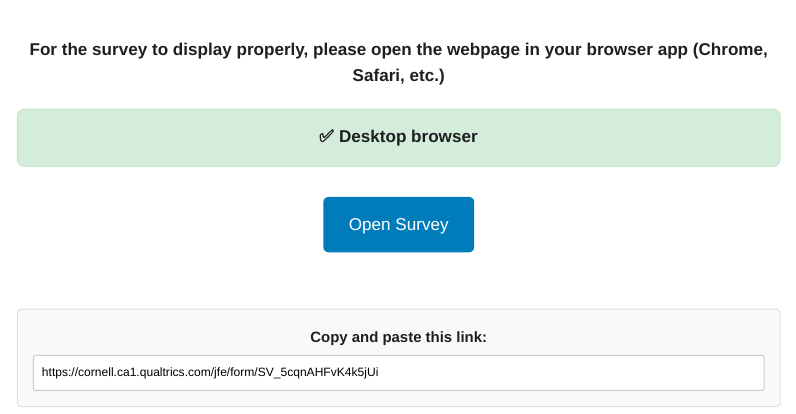
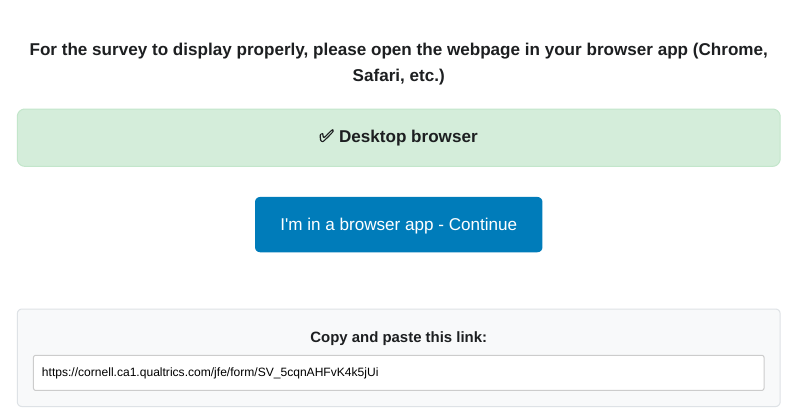
Before and after one commit to MorphoNativePlants/redirect, a Quarto document (index.qmd): the page in a window 1100 px wide, from its top. The pictures show the output file index.html that the author committed with the source, opened offline; Quarto's library style sheets are replaced by a plain one without menus.

Commit message:
changed button text

```diff
--- a/index.qmd
+++ b/index.qmd
@@ -31,7 +31,7 @@ format:
         message += `
             <a href="https://cornell.ca1.qualtrics.com/jfe/form/SV_5cqnAHFvK4k5jUi"
                style="background: #007cba; color: white; padding: 15px 25px; text-decoration: none; border-radius: 5px; margin: 10px; display: inline-block;">
-               Open Survey
+               I'm in a browser app - Continue
             </a><br><br>
 
             <div style="margin-top: 20px; padding: 15px; background: #f8f9fa; border: 1px solid #dee2e6; border-radius: 5px;">
```
Also changed, not shown: index.html.
